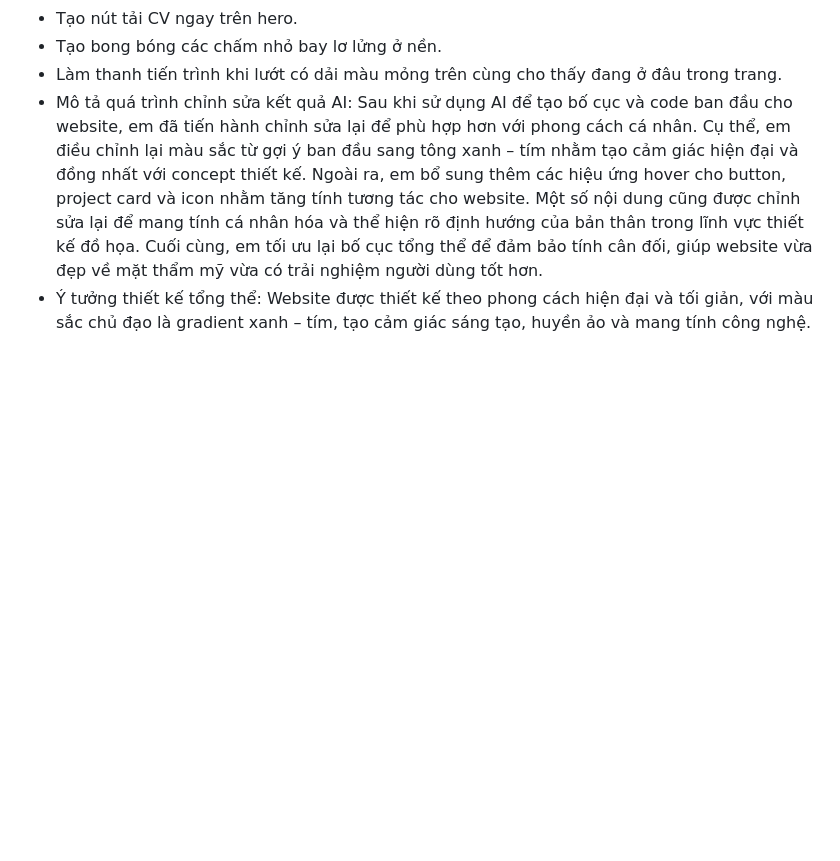
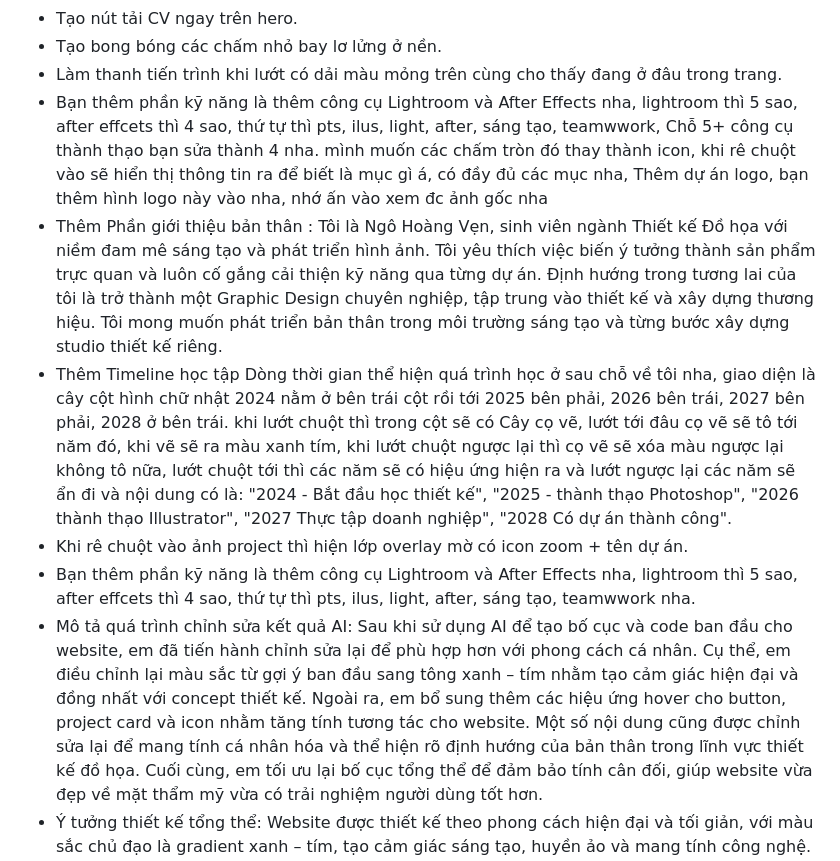
Before and after one commit to ngohoangven30-art/vvh, a Markdown page: README.md, the part around the change. Drawn GitHub-style; blank space fills up the shorter version.

Commit message:
giao diện

```diff
--- a/README.md
+++ b/README.md
@@ -13,5 +13,10 @@ Ví dụ prompt:
 - Tạo nút tải CV ngay trên hero.
 - Tạo bong bóng các chấm nhỏ bay lơ lửng ở nền.
 - Làm thanh tiến trình khi lướt có dải màu mỏng trên cùng cho thấy đang ở đâu trong trang.
+- Bạn thêm phần kỹ năng là thêm công cụ Lightroom và After Effects nha, lightroom thì 5 sao, after effcets thì 4 sao, thứ tự thì pts, ilus, light, after, sáng tạo, teamwwork, Chỗ 5+ công cụ thành thạo bạn sửa thành 4 nha. mình muốn các chấm tròn đó thay thành icon, khi rê chuột vào sẽ hiển thị thông tin ra để biết là mục gì á, có đầy đủ các mục nha, Thêm dự án logo, bạn thêm hình logo này vào nha, nhớ ấn vào xem đc ảnh gốc nha
+- Thêm Phần giới thiệu bản thân : Tôi là Ngô Hoàng Vẹn, sinh viên ngành Thiết kế Đồ họa với niềm đam mê sáng tạo và phát triển hình ảnh. Tôi yêu thích việc biến ý tưởng thành sản phẩm trực quan và luôn cố gắng cải thiện kỹ năng qua từng dự án. Định hướng trong tương lai của tôi là trở thành một Graphic Design chuyên nghiệp, tập trung vào thiết kế và xây dựng thương hiệu. Tôi mong muốn phát triển bản thân trong môi trường sáng tạo và từng bước xây dựng studio thiết kế riêng.
+- Thêm Timeline học tập Dòng thời gian thể hiện quá trình học ở sau chỗ về tôi nha, giao diện là cây cột hình chữ nhật 2024 nằm ở bên trái cột rồi tới 2025 bên phải, 2026 bên trái, 2027 bên phải, 2028 ở bên trái. khi lướt chuột thì trong cột sẽ có Cây cọ vẽ, lướt tới đâu cọ vẽ sẽ tô tới năm đó, khi vẽ sẽ ra màu xanh tím, khi lướt chuột ngược lại thì cọ vẽ sẽ xóa màu ngược lại không tô nữa, lướt chuột tới thì các năm sẽ có hiệu ứng hiện ra và lướt ngược lại các năm sẽ ẩn đi và nội dung có là: "2024 - Bắt đầu học thiết kế", "2025 - thành thạo Photoshop", "2026 thành thạo Illustrator", "2027 Thực tập doanh nghiệp", "2028 Có dự án thành công".
+- Khi rê chuột vào ảnh project thì hiện lớp overlay mờ có icon zoom + tên dự án.
+- Bạn thêm phần kỹ năng là thêm công cụ Lightroom và After Effects nha, lightroom thì 5 sao, after effcets thì 4 sao, thứ tự thì pts, ilus, light, after, sáng tạo, teamwwork nha.
 - Mô tả quá trình chỉnh sửa kết quả AI: Sau khi sử dụng AI để tạo bố cục và code ban đầu cho website, em đã tiến hành chỉnh sửa lại để phù hợp hơn với phong cách cá nhân. Cụ thể, em điều chỉnh lại màu sắc từ gợi ý ban đầu sang tông xanh – tím nhằm tạo cảm giác hiện đại và đồng nhất với concept thiết kế. Ngoài ra, em bổ sung thêm các hiệu ứng hover cho button, project card và icon nhằm tăng tính tương tác cho website. Một số nội dung cũng được chỉnh sửa lại để mang tính cá nhân hóa và thể hiện rõ định hướng của bản thân trong lĩnh vực thiết kế đồ họa. Cuối cùng, em tối ưu lại bố cục tổng thể để đảm bảo tính cân đối, giúp website vừa đẹp về mặt thẩm mỹ vừa có trải nghiệm người dùng tốt hơn.
 - Ý tưởng thiết kế tổng thể: Website được thiết kế theo phong cách hiện đại và tối giản, với màu sắc chủ đạo là gradient xanh – tím, tạo cảm giác sáng tạo, huyền ảo và mang tính công nghệ. Bố cục được xây dựng rõ ràng với các phần như giới thiệu, dự án, kỹ năng và liên hệ, giúp người xem dễ dàng theo dõi thông tin. Thiết kế tập trung vào việc làm nổi bật nội dung và sản phẩm cá nhân, đồng thời giữ được sự gọn gàng và chuyên nghiệp. Giao diện ưu tiên trải nghiệm người dùng với cách trình bày trực quan, dễ đọc và có sự phân cấp thông tin hợp lý. Các hiệu ứng hover và chuyển động nhẹ được áp dụng nhằm tăng tính tương tác, giúp website trở nên sinh động nhưng không gây rối mắt. Tổng thể, website hướng đến việc thể hiện hình ảnh một Graphic Designer trẻ, sáng tạo, có định hướng rõ ràng và khả năng phát triển trong lĩnh vực thiết kế.
```
